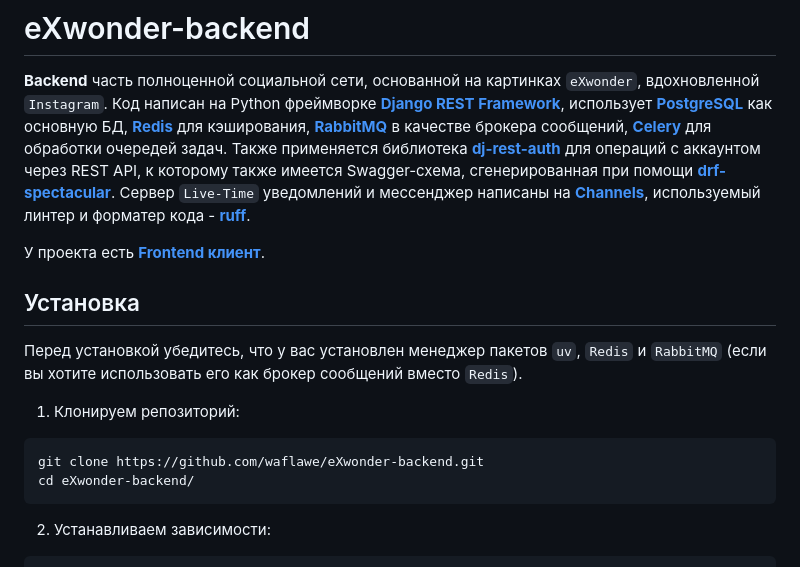
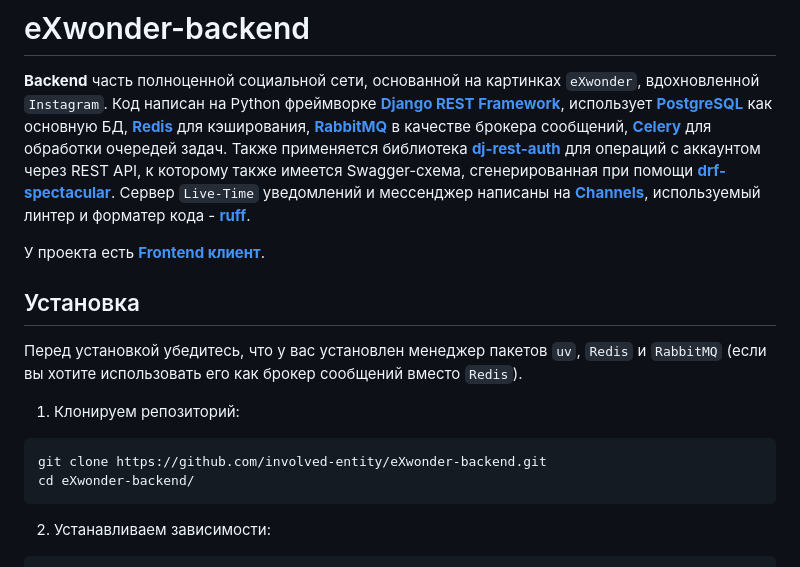
Before and after one commit to involved-entity/eXwonder-backend, a Markdown page: README.md, the part around one of its changes. Drawn GitHub-style.

````diff
--- a/README.md
+++ b/README.md
@@ -20,7 +20,7 @@ __[drf-spectacular](https://github.com/tfranzel/drf-spectacular/)__. Серве
 Перед установкой убедитесь, что у вас установлен менеджер пакетов `uv`, `Redis` и `RabbitMQ` (если вы хотите использовать его как брокер сообщений вместо `Redis`).
 1. Клонируем репозиторий:
 ```cmd
-git clone https://github.com/waflawe/eXwonder-backend.git
+git clone https://github.com/involved-entity/eXwonder-backend.git
 cd eXwonder-backend/
 ```
 2. Устанавливаем зависимости:
````
Also changed, not shown: other parts of README.md (+3 -3 lines).
